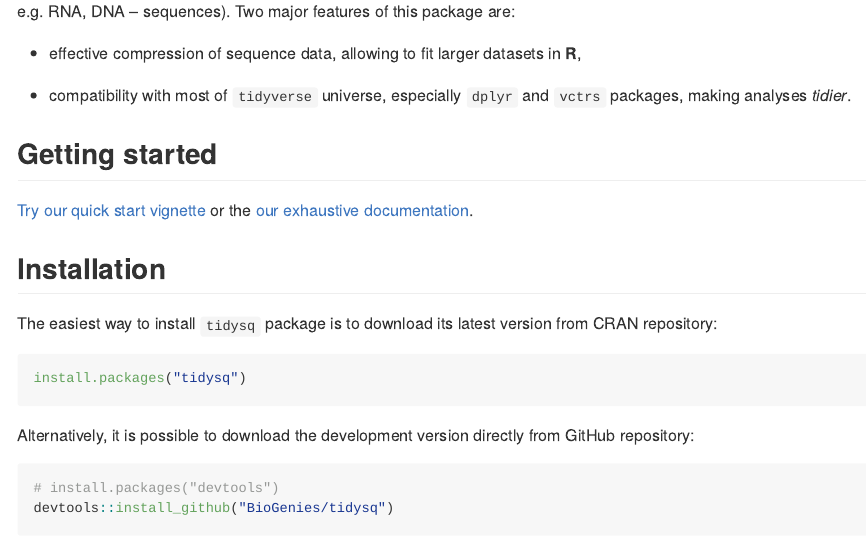
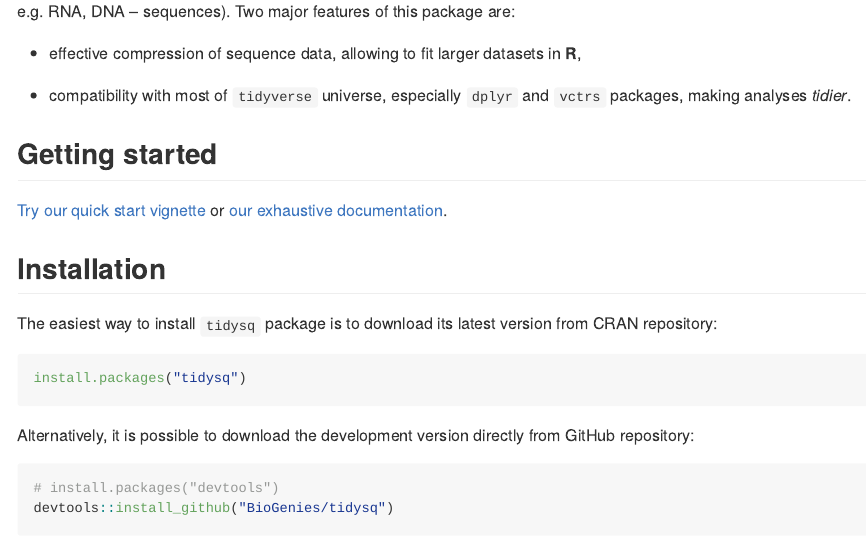
Before and after one commit to BioGenies/tidysq, an R Markdown document (README.Rmd): the page in a window 1100 px wide, from 210 px down. The pictures show the output file README.md that the author committed with the source, drawn offline in the style of GitHub; badge pictures from the web are left out.

Commit message:
fixed grammar

```diff
--- a/README.Rmd
+++ b/README.Rmd
@@ -31,7 +31,7 @@ knitr::opts_chunk$set(
 
 ## Getting started
 
-[Try our quick start vignette](http://biogenies.info/tidysq/articles/quick-start.html) or the [our exhaustive documentation](http://biogenies.info/tidysq/reference/index.html).
+[Try our quick start vignette](http://biogenies.info/tidysq/articles/quick-start.html) or [our exhaustive documentation](http://biogenies.info/tidysq/reference/index.html).
 
 ## Installation
 
```
Also changed, not shown: README.md.
